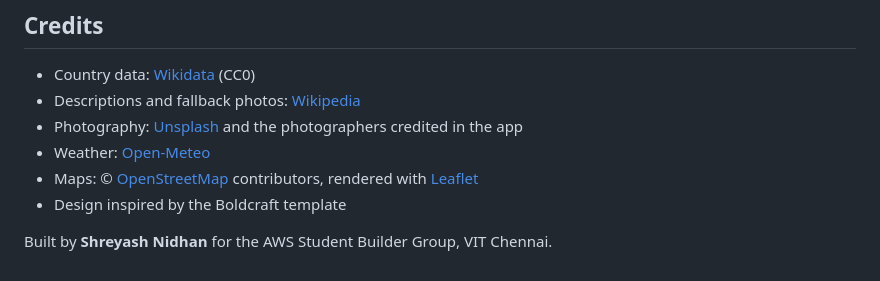
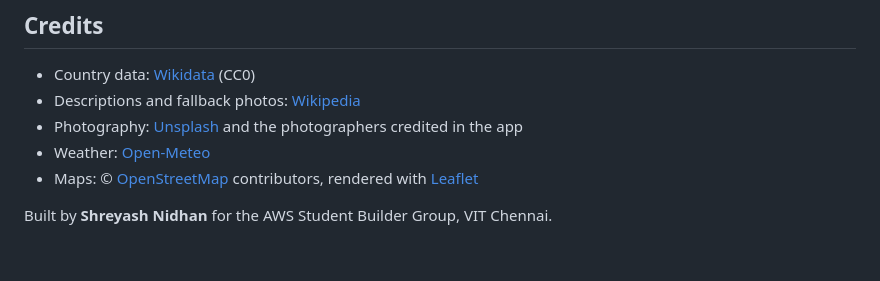
Before and after one commit to shreyashnidhan/Tripwise, a Markdown page: README.md, the part around the change. Drawn GitHub-style.

Commit message:
Remove design inspiration from README
Removed design inspiration note from README.

```diff
--- a/README.md
+++ b/README.md
@@ -195,6 +195,6 @@ Tripwise/
 - Photography: [Unsplash](https://unsplash.com) and the photographers credited in the app
 - Weather: [Open-Meteo](https://open-meteo.com)
 - Maps: © [OpenStreetMap](https://www.openstreetmap.org/copyright) contributors, rendered with [Leaflet](https://leafletjs.com)
-- Design inspired by the Boldcraft template
+
 
 Built by **Shreyash Nidhan** for the AWS Student Builder Group, VIT Chennai.
```
